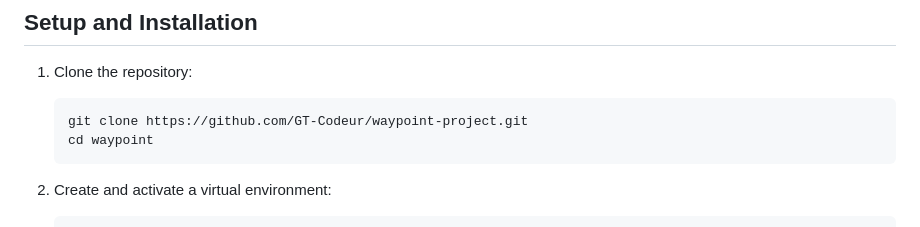
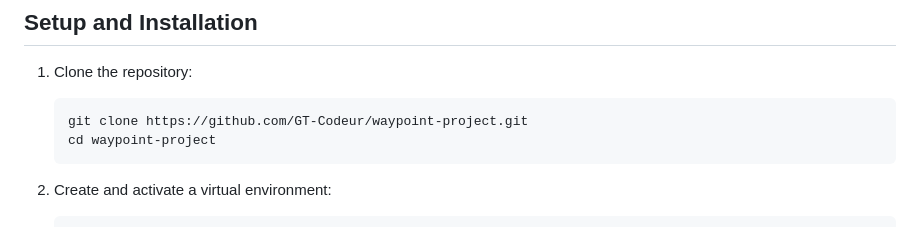
Before and after one commit to GT-Codeur/waypoint-project, a Markdown page: README.md, the part around the change. GitHub-like rendering.

Commit message:
week 14 - another fix readme commit

````diff
--- a/README.md
+++ b/README.md
@@ -48,7 +48,7 @@ This project is built as a practical web application using Django and SQLite, wi
 
    ```bash
    git clone https://github.com/GT-Codeur/waypoint-project.git
-   cd waypoint
+   cd waypoint-project
    ```
 
 2. Create and activate a virtual environment:
````
